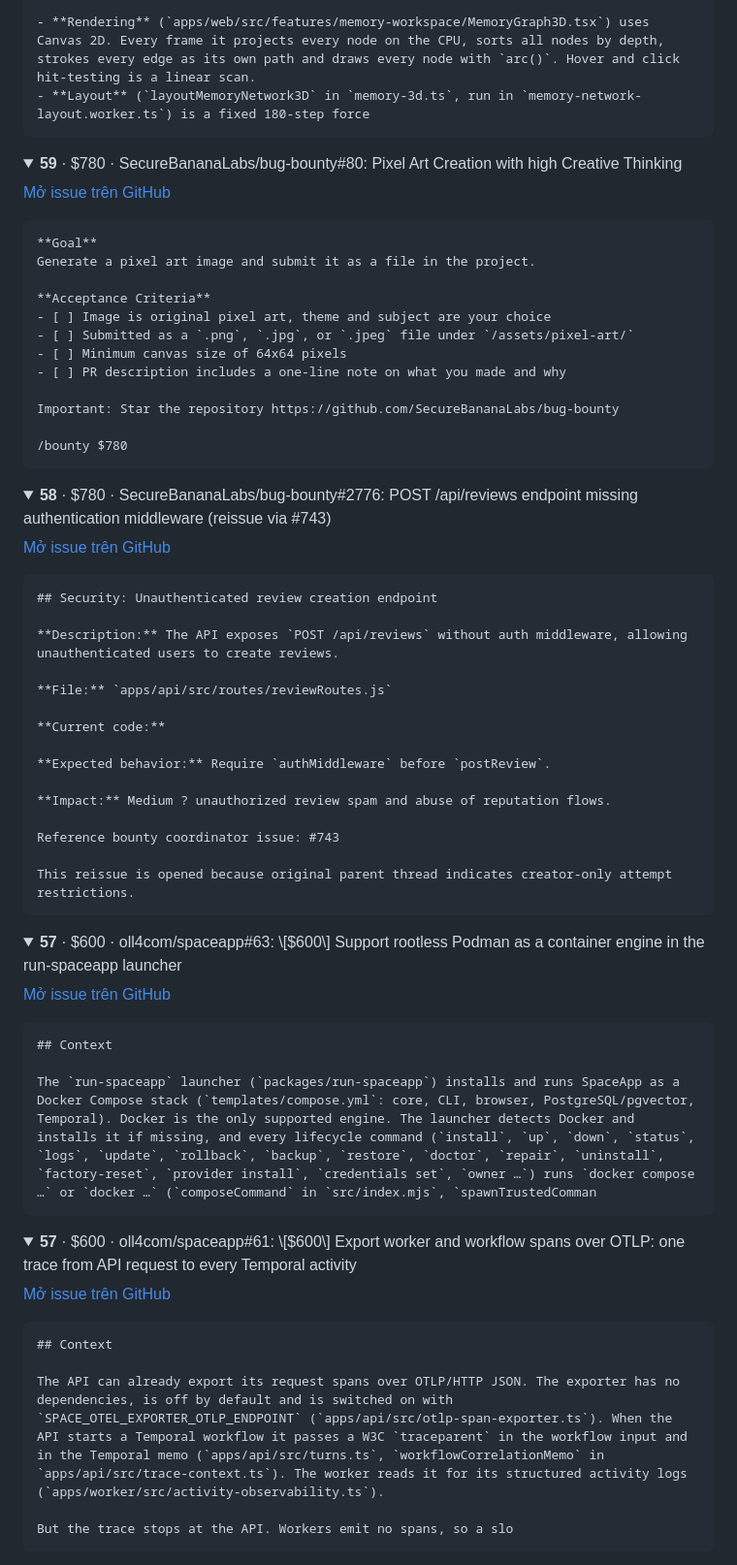
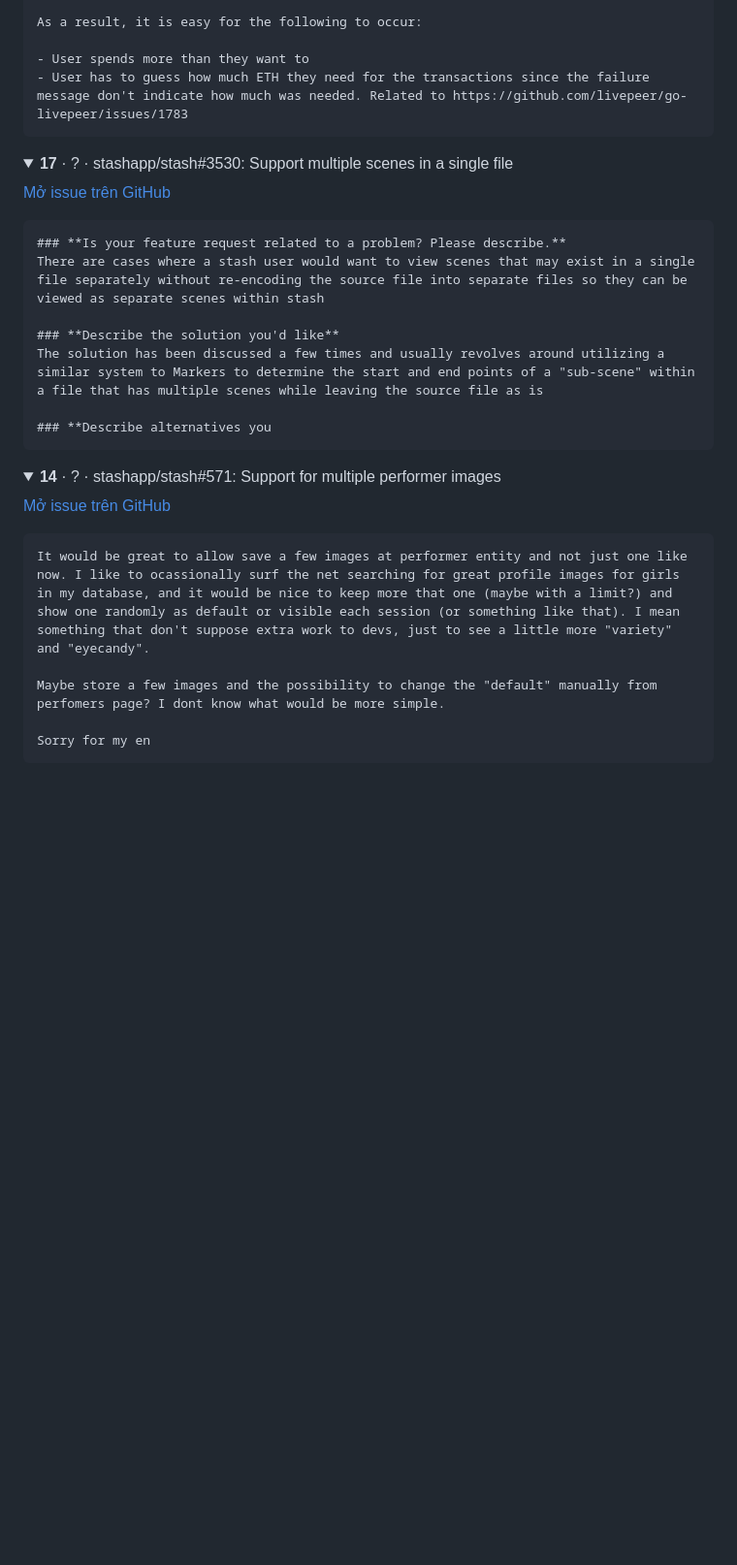
Before and after one commit to nguyenvanlinh14/qa-agent-portfolio, a Markdown page: docs/oss/bounties.md, the part around one of its changes. Shown at 97% size. Drawn GitHub-style; folded sections open; blank space fills up the shorter version.

Commit message:
chore(oss): refresh candidate issues and bounties

````diff
--- a/docs/oss/bounties.md
+++ b/docs/oss/bounties.md
@@ -141,10 +125,12 @@ The Memory workspace has a 3D view of the memory graph (files, memory records, t
 
-- **Rendering** (`apps/web/src/features/memory-workspace/MemoryGraph3D.tsx`) uses Canvas 2D. Every frame it projects every node on the CPU, sorts all nodes by depth, strokes every edge as its own path and draws every node with `arc()`. Hover and click hit-testing is a linear scan.
-- **Layout** (`layoutMemoryNetwork3D` in `memory-3d.ts`, run in `memory-network-layout.worker.ts`) is a fixed 180-step force
+As a result, it is easy for the following to occur:
+
+- User spends more than they want to
+- User has to guess how much ETH they need for the transactions since the failure message don't indicate how much was needed. Related to https://github.com/livepeer/go-livepeer/issues/1783
 ```
 
 </details>
 
 <details>
-<summary><b>59</b> · $780 · SecureBananaLabs/bug-bounty#80: Pixel Art Creation with high Creative Thinking</summary>
+<summary><b>17</b> · ? · stashapp/stash#3530: Support multiple scenes in a single file</summary>
 
@@ -152,21 +138,16 @@ The Memory workspace has a 3D view of the memory graph (files, memory records, t
 
 ```text
-**Goal**
-Generate a pixel art image and submit it as a file in the project.
+### **Is your feature request related to a problem? Please describe.**
+There are cases where a stash user would want to view scenes that may exist in a single file separately without re-encoding the source file into separate files so they can be viewed as separate scenes within stash
 
-**Acceptance Criteria**
-- [ ] Image is original pixel art, theme and subject are your choice
-- [ ] Submitted as a `.png`, `.jpg`, or `.jpeg` file under `/assets/pixel-art/`
-- [ ] Minimum canvas size of 64x64 pixels
-- [ ] PR description includes a one-line note on what you made and why
+### **Describe the solution you'd like**
+The solution has been discussed a few times and usually revolves around utilizing a similar system to Markers to determine the start and end points of a "sub-scene" within a file that has multiple scenes while leaving the source file as is
 
-Important: Star the repository https://github.com/SecureBananaLabs/bug-bounty
-
-/bounty $780
+### **Describe alternatives you
 ```
 
 </details>
 
 <details>
-<summary><b>58</b> · $780 · SecureBananaLabs/bug-bounty#2776: POST /api/reviews endpoint missing authentication middleware (reissue via #743)</summary>
+<summary><b>14</b> · ? · stashapp/stash#571: Support for multiple performer images</summary>
 
@@ -174,49 +155,10 @@ Important: Star the repository https://github.com/SecureBananaLabs/bug-bounty
 
 ```text
-## Security: Unauthenticated review creation endpoint
+It would be great to allow save a few images at performer entity and not just one like now. I like to ocassionally surf the net searching for great profile images for girls in my database, and it would be nice to keep more that one (maybe with a limit?) and show one randomly as default or visible each session (or something like that). I mean something that don't suppose extra work to devs, just to see a little more "variety" and "eyecandy".
 
-**Description:** The API exposes `POST /api/reviews` without auth middleware, allowing unauthenticated users to create reviews.
+Maybe store a few images and the possibility to change the "default" manually from perfomers page? I dont know what would be more simple.
 
-**File:** `apps/api/src/routes/reviewRoutes.js`
-
-**Current code:**
-
-**Expected behavior:** Require `authMiddleware` before `postReview`.
-
-**Impact:** Medium ? unauthorized review spam and abuse of reputation flows.
-
-Reference bounty coordinator issue: #743
-
-This reissue is opened because original parent thread indicates creator-only attempt restrictions.
+Sorry for my en
 ```
 
 </details>
-
-<details>
-<summary><b>57</b> · $600 · oll4com/spaceapp#63: \[$600\] Support rootless Podman as a container engine in the run-spaceapp launcher</summary>
-
-[Mở issue trên GitHub](https://github.com/oll4com/spaceapp/issues/63)
-
-```text
-## Context
-
-The `run-spaceapp` launcher (`packages/run-spaceapp`) installs and runs SpaceApp as a Docker Compose stack (`templates/compose.yml`: core, CLI, browser, PostgreSQL/pgvector, Temporal). Docker is the only supported engine. The launcher detects Docker and installs it if missing, and every lifecycle command (`install`, `up`, `down`, `status`, `logs`, `update`, `rollback`, `backup`, `restore`, `doctor`, `repair`, `uninstall`, `factory-reset`, `provider install`, `credentials set`, `owner …`) runs `docker compose …` or `docker …` (`composeCommand` in `src/index.mjs`, `spawnTrustedComman
-```
-
-</details>
-
-<details>
-<summary><b>57</b> · $600 · oll4com/spaceapp#61: \[$600\] Export worker and workflow spans over OTLP: one trace from API request to every Temporal activity</summary>
-
-[Mở issue trên GitHub](https://github.com/oll4com/spaceapp/issues/61)
-
-```text
-## Context
-
-The API can already export its request spans over OTLP/HTTP JSON. The exporter has no dependencies, is off by default and is switched on with `SPACE_OTEL_EXPORTER_OTLP_ENDPOINT` (`apps/api/src/otlp-span-exporter.ts`). When the API starts a Temporal workflow it passes a W3C `traceparent` in the workflow input and in the Temporal memo (`apps/api/src/turns.ts`, `workflowCorrelationMemo` in `apps/api/src/trace-context.ts`). The worker reads it for its structured activity logs (`apps/worker/src/activity-observability.ts`).
-
-But the trace stops at the API. Workers emit no spans, so a slo
-```
-
-</details>
-
````
Also changed, not shown: other parts of docs/oss/bounties.md (+70 -102 lines).
